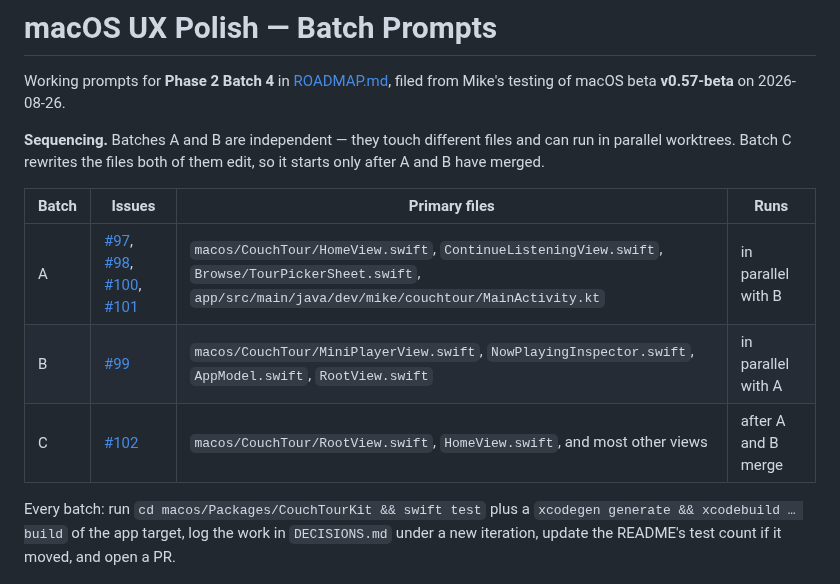
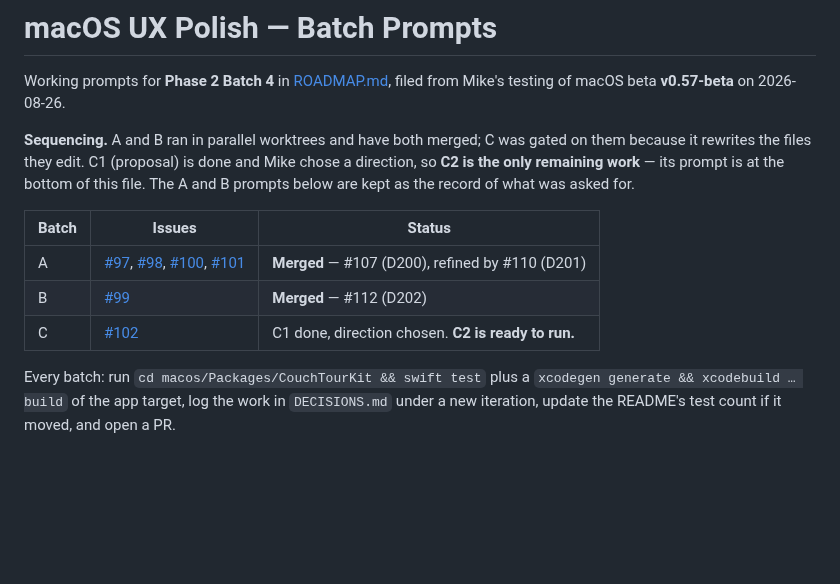
Before and after one commit to mkny13/couch-tour, a Markdown page: prompts/macos-ux-polish-batches.md, the part around one of its changes. Drawn GitHub-style; blank space fills up the shorter version.

```diff
--- a/prompts/macos-ux-polish-batches.md
+++ b/prompts/macos-ux-polish-batches.md
@@ -3,15 +3,16 @@
 Working prompts for **Phase 2 Batch 4** in [ROADMAP.md](../ROADMAP.md), filed from Mike's
 testing of macOS beta **v0.57-beta** on 2026-08-26.
 
-**Sequencing.** Batches A and B are independent — they touch different files and can run in
-parallel worktrees. Batch C rewrites the files both of them edit, so it starts only after A
-and B have merged.
+**Sequencing.** A and B ran in parallel worktrees and have both merged; C was gated on them
+because it rewrites the files they edit. C1 (proposal) is done and Mike chose a direction, so
+**C2 is the only remaining work** — its prompt is at the bottom of this file. The A and B
+prompts below are kept as the record of what was asked for.
 
-| Batch | Issues | Primary files | Runs |
-|---|---|---|---|
-| A | [#97](https://github.com/mkny13/couch-tour/issues/97), [#98](https://github.com/mkny13/couch-tour/issues/98), [#100](https://github.com/mkny13/couch-tour/issues/100), [#101](https://github.com/mkny13/couch-tour/issues/101) | `macos/CouchTour/HomeView.swift`, `ContinueListeningView.swift`, `Browse/TourPickerSheet.swift`, `app/src/main/java/dev/mike/couchtour/MainActivity.kt` | in parallel with B |
-| B | [#99](https://github.com/mkny13/couch-tour/issues/99) | `macos/CouchTour/MiniPlayerView.swift`, `NowPlayingInspector.swift`, `AppModel.swift`, `RootView.swift` | in parallel with A |
-| C | [#102](https://github.com/mkny13/couch-tour/issues/102) | `macos/CouchTour/RootView.swift`, `HomeView.swift`, and most other views | after A and B merge |
+| Batch | Issues | Status |
+|---|---|---|
+| A | [#97](https://github.com/mkny13/couch-tour/issues/97), [#98](https://github.com/mkny13/couch-tour/issues/98), [#100](https://github.com/mkny13/couch-tour/issues/100), [#101](https://github.com/mkny13/couch-tour/issues/101) | **Merged** — #107 (D200), refined by #110 (D201) |
+| B | [#99](https://github.com/mkny13/couch-tour/issues/99) | **Merged** — #112 (D202) |
+| C | [#102](https://github.com/mkny13/couch-tour/issues/102) | C1 done, direction chosen. **C2 is ready to run.** |
 
 Every batch: run `cd macos/Packages/CouchTourKit && swift test` plus a
 `xcodegen generate && xcodebuild … build` of the app target, log the work in `DECISIONS.md`
```
Also changed, not shown: other parts of prompts/macos-ux-polish-batches.md (+78 -40 lines), ROADMAP.md (+6 -2 lines).
